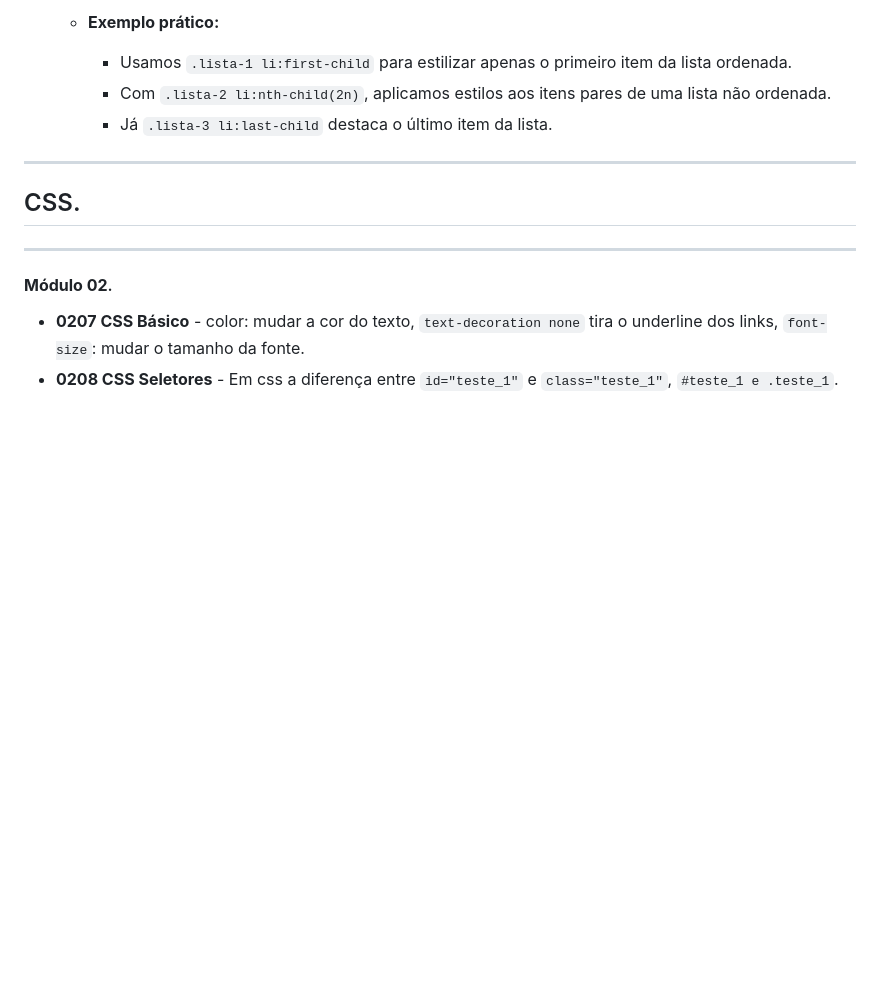
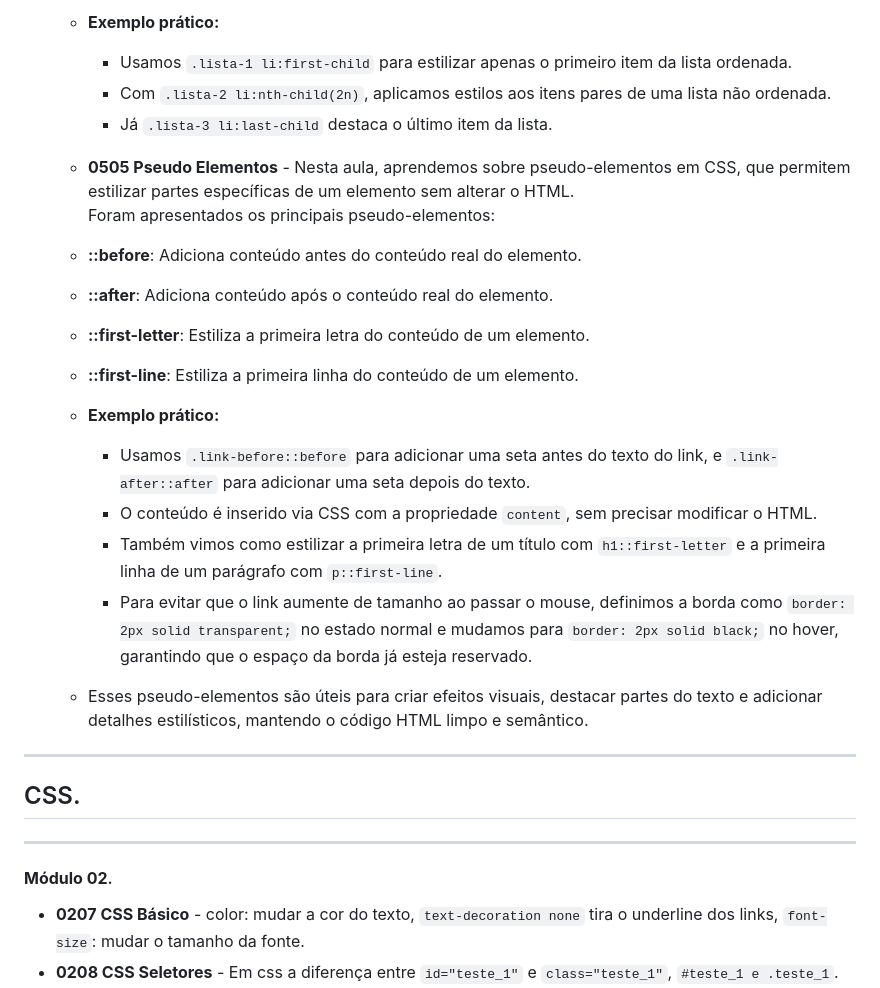
Before and after one commit to Jefferson170713/Estudos_FRONT-END, a Markdown page: README.md, the part around the change. GitHub-like rendering; blank space fills up the shorter version.

Commit message:
add: aula 0505 sobre pseudoclasses

```diff
--- a/README.md
+++ b/README.md
@@ -119,6 +119,21 @@
     - Usamos `.lista-1 li:first-child` para estilizar apenas o primeiro item da lista ordenada.
     - Com `.lista-2 li:nth-child(2n)`, aplicamos estilos aos itens pares de uma lista não ordenada.
     - Já `.lista-3 li:last-child` destaca o último item da lista.
+
+  - __0505 Pseudo Elementos__ - Nesta aula, aprendemos sobre pseudo-elementos em CSS, que permitem estilizar partes específicas de um elemento sem alterar o HTML.
+  Foram apresentados os principais pseudo-elementos:
+  - **::before**: Adiciona conteúdo antes do conteúdo real do elemento.
+  - **::after**: Adiciona conteúdo após o conteúdo real do elemento.
+  - **::first-letter**: Estiliza a primeira letra do conteúdo de um elemento.
+  - **::first-line**: Estiliza a primeira linha do conteúdo de um elemento.
+
+  - **Exemplo prático:**
+    - Usamos `.link-before::before` para adicionar uma seta antes do texto do link, e `.link-after::after` para adicionar uma seta depois do texto.
+    - O conteúdo é inserido via CSS com a propriedade `content`, sem precisar modificar o HTML.
+    - Também vimos como estilizar a primeira letra de um título com `h1::first-letter` e a primeira linha de um parágrafo com `p::first-line`.
+    - Para evitar que o link aumente de tamanho ao passar o mouse, definimos a borda como `border: 2px solid transparent;` no estado normal e mudamos para `border: 2px solid black;` no hover, garantindo que o espaço da borda já esteja reservado.
+
+  - Esses pseudo-elementos são úteis para criar efeitos visuais, destacar partes do texto e adicionar detalhes estilísticos, mantendo o código HTML limpo e semântico.
 ---
 ## CSS.
 ---
```
